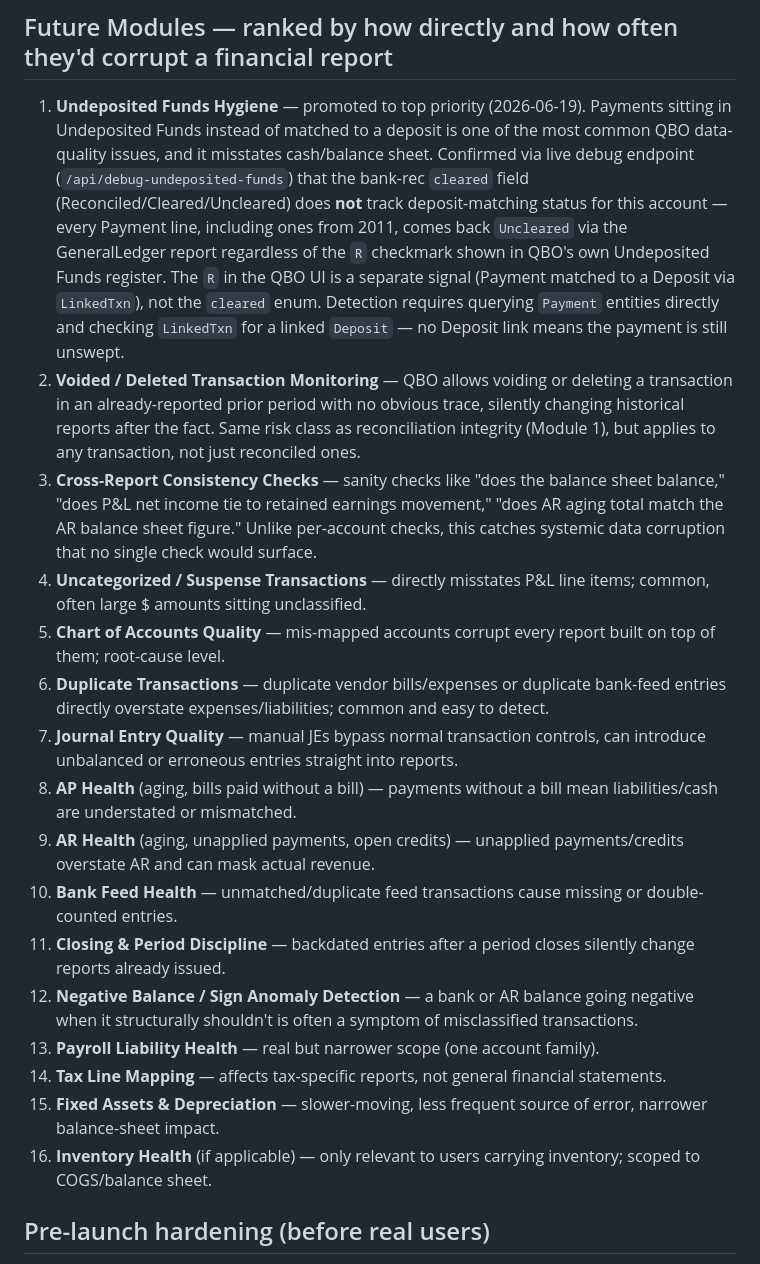
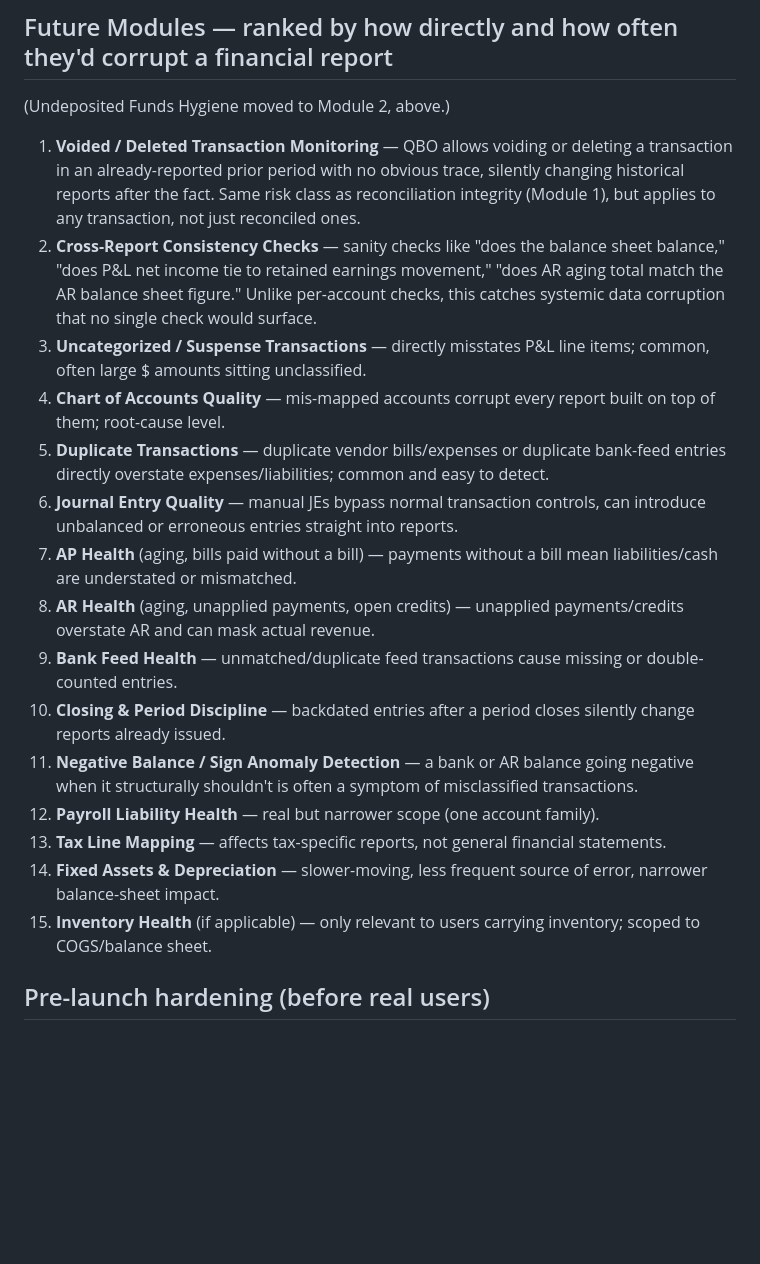
Before and after one commit to 15446LLC/substrix, a Markdown page: ROADMAP.md, the part around one of its changes. GitHub-like rendering; blank space fills up the shorter version.

Commit message:
Promote Undeposited Funds Hygiene to a full module in the roadmap

```diff
--- a/ROADMAP.md
+++ b/ROADMAP.md
@@ -26,22 +53,22 @@ A structured validation layer that every module feeds into, designed so a user c
 - Expose machine-readable output (API) in addition to the dashboard, so the validation state could eventually gate or annotate downstream reports/analytics — this is what makes Sentri a trust layer rather than a checklist.
 
 ## Future Modules — ranked by how directly and how often they'd corrupt a financial report
-1. **Undeposited Funds Hygiene** — promoted to top priority (2026-06-19). Payments sitting in Undeposited Funds instead of matched to a deposit is one of the most common QBO data-quality issues, and it misstates cash/balance sheet. Confirmed via live debug endpoint (`/api/debug-undeposited-funds`) that the bank-rec `cleared` field (Reconciled/Cleared/Uncleared) does **not** track deposit-matching status for this account — every Payment line, including ones from 2011, comes back `Uncleared` via the GeneralLedger report regardless of the `R` checkmark shown in QBO's own Undeposited Funds register. The `R` in the QBO UI is a separate signal (Payment matched to a Deposit via `LinkedTxn`), not the `cleared` enum. Detection requires querying `Payment` entities directly and checking `LinkedTxn` for a linked `Deposit` — no Deposit link means the payment is still unswept.
-2. **Voided / Deleted Transaction Monitoring** — QBO allows voiding or deleting a transaction in an already-reported prior period with no obvious trace, silently changing historical reports after the fact. Same risk class as reconciliation integrity (Module 1), but applies to any transaction, not just reconciled ones.
-3. **Cross-Report Consistency Checks** — sanity checks like "does the balance sheet balance," "does P&L net income tie to retained earnings movement," "does AR aging total match the AR balance sheet figure." Unlike per-account checks, this catches systemic data corruption that no single check would surface.
-4. **Uncategorized / Suspense Transactions** — directly misstates P&L line items; common, often large $ amounts sitting unclassified.
-5. **Chart of Accounts Quality** — mis-mapped accounts corrupt every report built on top of them; root-cause level.
-6. **Duplicate Transactions** — duplicate vendor bills/expenses or duplicate bank-feed entries directly overstate expenses/liabilities; common and easy to detect.
-7. **Journal Entry Quality** — manual JEs bypass normal transaction controls, can introduce unbalanced or erroneous entries straight into reports.
-8. **AP Health** (aging, bills paid without a bill) — payments without a bill mean liabilities/cash are understated or mismatched.
-9. **AR Health** (aging, unapplied payments, open credits) — unapplied payments/credits overstate AR and can mask actual revenue.
-10. **Bank Feed Health** — unmatched/duplicate feed transactions cause missing or double-counted entries.
-11. **Closing & Period Discipline** — backdated entries after a period closes silently change reports already issued.
-12. **Negative Balance / Sign Anomaly Detection** — a bank or AR balance going negative when it structurally shouldn't is often a symptom of misclassified transactions.
-13. **Payroll Liability Health** — real but narrower scope (one account family).
-14. **Tax Line Mapping** — affects tax-specific reports, not general financial statements.
-15. **Fixed Assets & Depreciation** — slower-moving, less frequent source of error, narrower balance-sheet impact.
-16. **Inventory Health** (if applicable) — only relevant to users carrying inventory; scoped to COGS/balance sheet.
+(Undeposited Funds Hygiene moved to Module 2, above.)
+1. **Voided / Deleted Transaction Monitoring** — QBO allows voiding or deleting a transaction in an already-reported prior period with no obvious trace, silently changing historical reports after the fact. Same risk class as reconciliation integrity (Module 1), but applies to any transaction, not just reconciled ones.
+2. **Cross-Report Consistency Checks** — sanity checks like "does the balance sheet balance," "does P&L net income tie to retained earnings movement," "does AR aging total match the AR balance sheet figure." Unlike per-account checks, this catches systemic data corruption that no single check would surface.
+3. **Uncategorized / Suspense Transactions** — directly misstates P&L line items; common, often large $ amounts sitting unclassified.
+4. **Chart of Accounts Quality** — mis-mapped accounts corrupt every report built on top of them; root-cause level.
+5. **Duplicate Transactions** — duplicate vendor bills/expenses or duplicate bank-feed entries directly overstate expenses/liabilities; common and easy to detect.
+6. **Journal Entry Quality** — manual JEs bypass normal transaction controls, can introduce unbalanced or erroneous entries straight into reports.
+7. **AP Health** (aging, bills paid without a bill) — payments without a bill mean liabilities/cash are understated or mismatched.
+8. **AR Health** (aging, unapplied payments, open credits) — unapplied payments/credits overstate AR and can mask actual revenue.
+9. **Bank Feed Health** — unmatched/duplicate feed transactions cause missing or double-counted entries.
+10. **Closing & Period Discipline** — backdated entries after a period closes silently change reports already issued.
+11. **Negative Balance / Sign Anomaly Detection** — a bank or AR balance going negative when it structurally shouldn't is often a symptom of misclassified transactions.
+12. **Payroll Liability Health** — real but narrower scope (one account family).
+13. **Tax Line Mapping** — affects tax-specific reports, not general financial statements.
+14. **Fixed Assets & Depreciation** — slower-moving, less frequent source of error, narrower balance-sheet impact.
+15. **Inventory Health** (if applicable) — only relevant to users carrying inventory; scoped to COGS/balance sheet.
 
 ## Pre-launch hardening (before real users)
 - Handle expired refresh tokens / invalid grant errors (currently generic 500)
```
Also changed, not shown: other parts of ROADMAP.md (+27 -0 lines).
